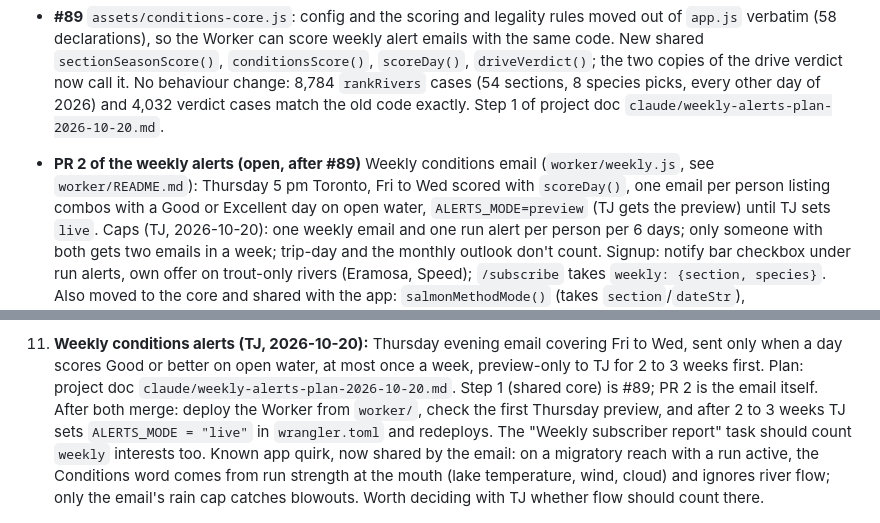
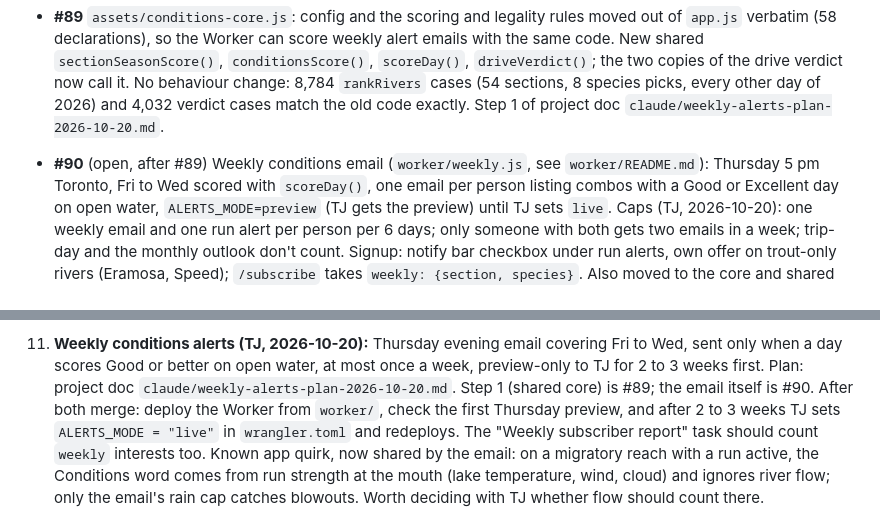
Before and after one commit to tnt007tarun/StreamCast, a Markdown page: CLAUDE.md, 2 parts joined by grey strips. GitHub-like rendering.

Commit message:
CLAUDE.md: PR number for the weekly email (#90)
Co-Authored-By: Claude Opus 5.5 <noreply@anthropic.com>
Claude-Session: https://claude.ai/code/session_01M958MctP4Qdpmvn2VWEB7c

```diff
--- a/CLAUDE.md
+++ b/CLAUDE.md
@@ -231,7 +231,7 @@ Merged recently:
   `conditionsScore()`, `scoreDay()`, `driveVerdict()`; the two copies of the drive verdict now call it. No behaviour
   change: 8,784 `rankRivers` cases (54 sections, 8 species picks, every other day of 2026) and 4,032 verdict cases match
   the old code exactly. Step 1 of project doc `claude/weekly-alerts-plan-2026-10-20.md`.
-- **PR 2 of the weekly alerts (open, after #89)** Weekly conditions email (`worker/weekly.js`, see `worker/README.md`):
+- **#90** (open, after #89) Weekly conditions email (`worker/weekly.js`, see `worker/README.md`):
   Thursday 5 pm Toronto, Fri to Wed scored with `scoreDay()`, one email per person listing combos with a Good or
   Excellent day on open water, `ALERTS_MODE=preview` (TJ gets the preview) until TJ sets `live`. Caps (TJ, 2026-10-20):
   one weekly email and one run alert per person per 6 days; only someone with both gets two emails in a week; trip-day
@@ -336,7 +336,7 @@ Analytics (Search Console to Oct 4, Umami 90 days) are in the claude.ai project
 
 11. **Weekly conditions alerts (TJ, 2026-10-20):** Thursday evening email covering Fri to Wed, sent only when a day
    scores Good or better on open water, at most once a week, preview-only to TJ for 2 to 3 weeks first. Plan:
-   project doc `claude/weekly-alerts-plan-2026-10-20.md`. Step 1 (shared core) is #89; PR 2 is the email itself.
+   project doc `claude/weekly-alerts-plan-2026-10-20.md`. Step 1 (shared core) is #89; the email itself is #90.
    After both merge: deploy the Worker from `worker/`, check the first Thursday preview, and after 2 to 3 weeks TJ sets
    `ALERTS_MODE = "live"` in `wrangler.toml` and redeploys. The "Weekly subscriber report" task should count `weekly`
    interests too. Known app quirk, now shared by the email: on a migratory reach with a run active, the Conditions word
```
